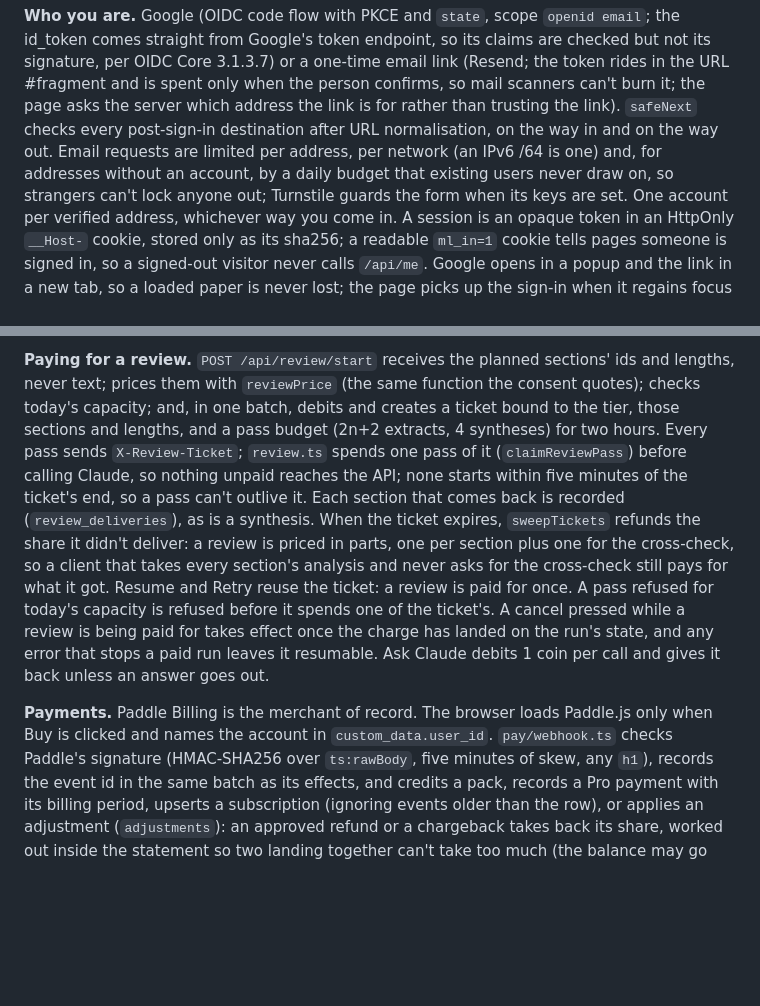
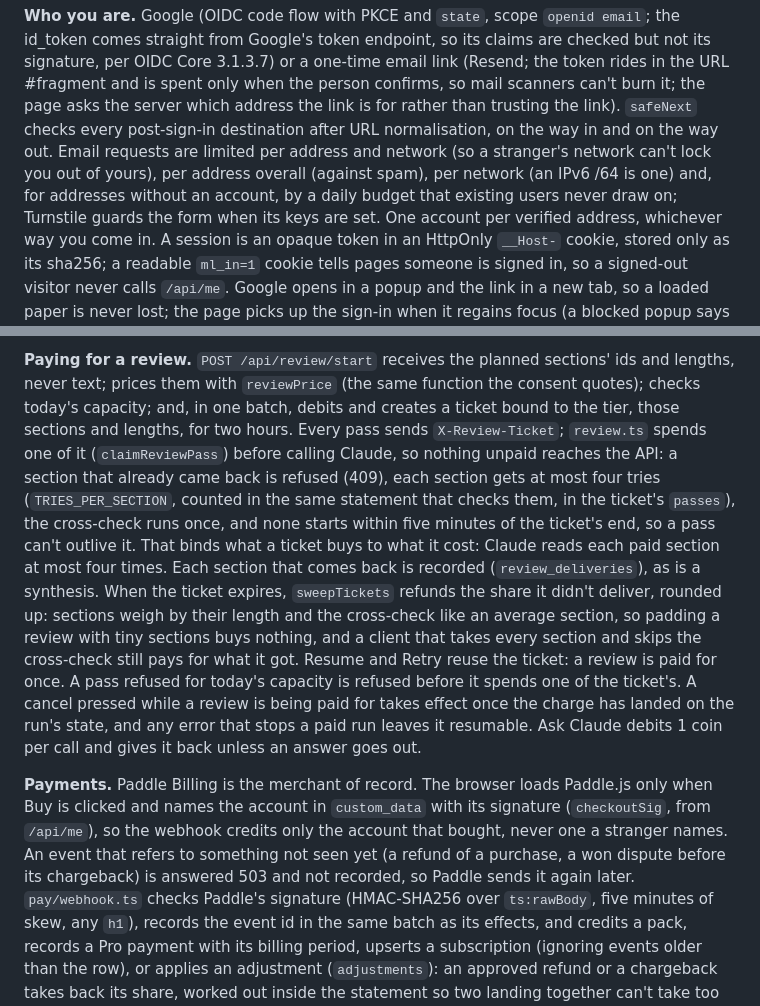
Before and after one commit to Amarnath-K-R/MargaLink, a Markdown page: docs/ARCHITECTURE.md, 2 parts joined by grey strips. Rendered like a GitHub page; blank space fills up the shorter version.

Commit message:
Docs: the second audit's changes in ARCHITECTURE.md and the plan's amendments
Co-Authored-By: Claude Opus 5.5 <noreply@anthropic.com>
Claude-Session: https://claude.ai/code/session_01FJMbDDx5ekqz6uR17AVMfJ

```diff
--- a/docs/ARCHITECTURE.md
+++ b/docs/ARCHITECTURE.md
@@ -400,9 +400,10 @@ spent only when the person confirms, so mail scanners can't burn it; the
 page asks the server which address the link is for rather than trusting
 the link). `safeNext` checks every post-sign-in destination after URL
 normalisation, on the way in and on the way out. Email requests are
-limited per address, per network (an IPv6 /64 is one) and, for addresses
-without an account, by a daily budget that existing users never draw on,
-so strangers can't lock anyone out; Turnstile guards the form when its
+limited per address and network (so a stranger's network can't lock you
+out of yours), per address overall (against spam), per network (an IPv6
+/64 is one) and, for addresses without an account, by a daily budget
+that existing users never draw on; Turnstile guards the form when its
 keys are set. One
 account per verified address, whichever way you come in. A session is an
 opaque token in an HttpOnly `__Host-` cookie, stored only as its sha256; a
@@ -434,15 +435,20 @@ first.
 sections' ids and lengths, never text; prices them with `reviewPrice`
 (the same function the consent quotes); checks today's capacity; and, in
 one batch, debits and creates a ticket bound to the tier, those sections
-and lengths, and a pass budget (2n+2 extracts, 4 syntheses) for two hours.
-Every pass sends `X-Review-Ticket`; `review.ts` spends one pass of it
-(`claimReviewPass`) before calling Claude, so nothing unpaid reaches the
-API; none starts within five minutes of the ticket's end, so a pass can't
-outlive it. Each section that comes back is recorded (`review_deliveries`),
-as is a synthesis. When the ticket expires, `sweepTickets` refunds the
-share it didn't deliver: a review is priced in parts, one per section plus
-one for the cross-check, so a client that takes every section's analysis
-and never asks for the cross-check still pays for what it got. Resume and
+and lengths, for two hours. Every pass sends `X-Review-Ticket`;
+`review.ts` spends one of it (`claimReviewPass`) before calling Claude, so
+nothing unpaid reaches the API: a section that already came back is
+refused (409), each section gets at most four tries (`TRIES_PER_SECTION`,
+counted in the same statement that checks them, in the ticket's `passes`),
+the cross-check runs once, and none starts within five minutes of the
+ticket's end, so a pass can't outlive it. That binds what a ticket buys to
+what it cost: Claude reads each paid section at most four times. Each
+section that comes back is recorded (`review_deliveries`), as is a
+synthesis. When the ticket expires, `sweepTickets` refunds the share it
+didn't deliver, rounded up: sections weigh by their length and the
+cross-check like an average section, so padding a review with tiny
+sections buys nothing, and a client that takes every section and skips the
+cross-check still pays for what it got. Resume and
 Retry reuse the ticket: a review is paid for once. A pass refused for
 today's capacity is refused before it spends one of the ticket's. A
 cancel pressed while a review is being paid for takes effect once the
@@ -451,8 +457,12 @@ leaves it resumable. Ask Claude debits 1 coin per call and gives it back
 unless an answer goes out.
 
 **Payments.** Paddle Billing is the merchant of record. The browser loads
-Paddle.js only when Buy is clicked and names the account in
-`custom_data.user_id`. `pay/webhook.ts` checks Paddle's signature
+Paddle.js only when Buy is clicked and names the account in `custom_data`
+with its signature (`checkoutSig`, from `/api/me`), so the webhook credits
+only the account that bought, never one a stranger names. An event that
+refers to something not seen yet (a refund of a purchase, a won dispute
+before its chargeback) is answered 503 and not recorded, so Paddle sends
+it again later. `pay/webhook.ts` checks Paddle's signature
 (HMAC-SHA256 over `ts:rawBody`, five minutes of skew, any `h1`), records
 the event id in the same batch as its effects, and credits a pack, records
 a Pro payment with its billing period, upserts a subscription (ignoring
```
Also changed, not shown: 1 other file.
